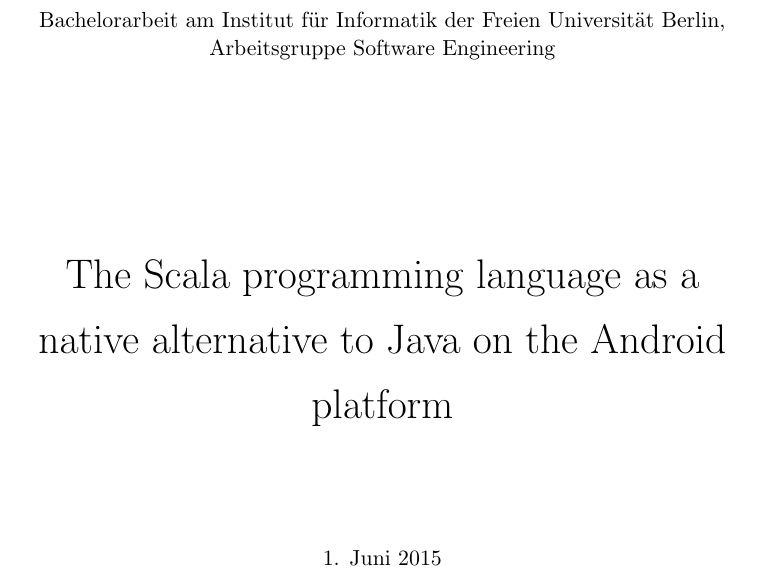
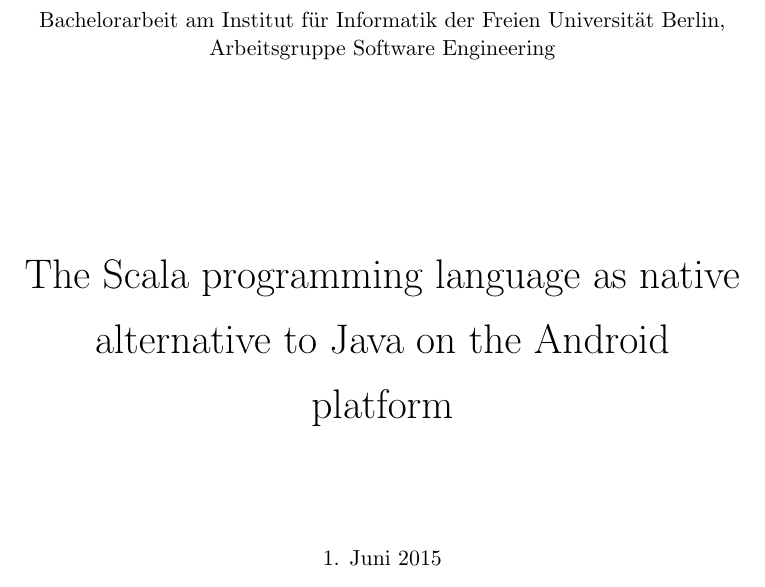
Before and after one commit to Taig/Thesis, a LaTeX document (src/main.tex, which reads src/section/cover/main.tex): part of page 1 of 8, cut so that both start at the same text. Compiled offline with pdfLaTeX.

Commit message:
Remove "a" from the thesis title

```diff
--- a/src/section/cover/main.tex
+++ b/src/section/cover/main.tex
@@ -12,7 +12,7 @@
 	\begin{spacing}{1.3}
 	\begin{huge}
 
-		The Scala programming language as a native alternative to Java on the Android platform
+		The Scala programming language as native alternative to Java on the Android platform
 
 	\end{huge}
 	\end{spacing}
```
